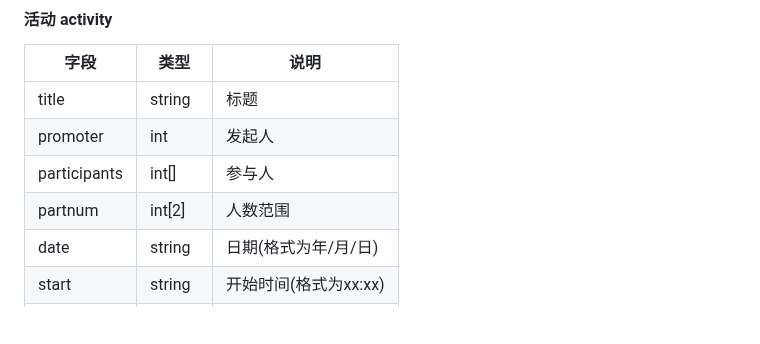
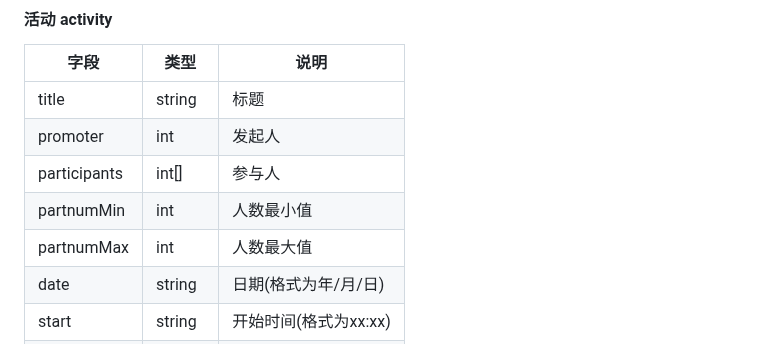
Before and after one commit to LCCCCCCCCCCCCCCCCCCCCC/A02-HealTHU, a Markdown page: API文档.md, the part around the change. GitHub-like rendering; blank space fills up the shorter version.

```diff
--- a/API文档.md
+++ b/API文档.md
@@ -73,7 +73,8 @@ state不为0或为公共活动时，todo均只读
 |title|string|标题|
 |promoter|int|发起人|
 |participants|int[]|参与人|
-|partnum|int[2]|人数范围|
+|partnumMin|int|人数最小值|
+|partnumMax|int|人数最大值|
 |date|string|日期(格式为年/月/日)|
 |start|string|开始时间(格式为xx:xx)|
 |end|string|结束时间|
```
